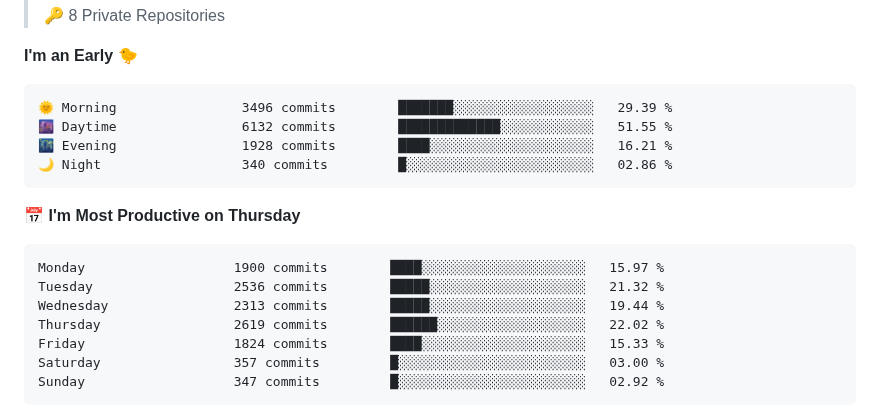
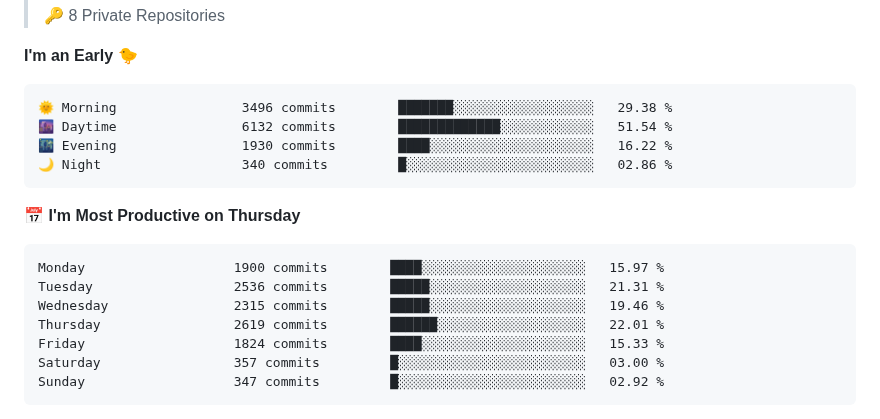
Before and after one commit to tg-alexis/tg-alexis, a Markdown page: README.md, the part around one of its changes. Rendered like a GitHub page.

Commit message:
Updated with Dev Metrics

````diff
--- a/README.md
+++ b/README.md
@@ -30,18 +30,18 @@
 **I'm an Early 🐤**
 
 ```text
-🌞 Morning                3496 commits        ███████░░░░░░░░░░░░░░░░░░   29.39 %
-🌆 Daytime                6132 commits        █████████████░░░░░░░░░░░░   51.55 %
-🌃 Evening                1928 commits        ████░░░░░░░░░░░░░░░░░░░░░   16.21 %
+🌞 Morning                3496 commits        ███████░░░░░░░░░░░░░░░░░░   29.38 %
+🌆 Daytime                6132 commits        █████████████░░░░░░░░░░░░   51.54 %
+🌃 Evening                1930 commits        ████░░░░░░░░░░░░░░░░░░░░░   16.22 %
 🌙 Night                  340 commits         █░░░░░░░░░░░░░░░░░░░░░░░░   02.86 %
 ```
 📅 **I'm Most Productive on Thursday**
 
 ```text
 Monday                   1900 commits        ████░░░░░░░░░░░░░░░░░░░░░   15.97 %
-Tuesday                  2536 commits        █████░░░░░░░░░░░░░░░░░░░░   21.32 %
-Wednesday                2313 commits        █████░░░░░░░░░░░░░░░░░░░░   19.44 %
-Thursday                 2619 commits        ██████░░░░░░░░░░░░░░░░░░░   22.02 %
+Tuesday                  2536 commits        █████░░░░░░░░░░░░░░░░░░░░   21.31 %
+Wednesday                2315 commits        █████░░░░░░░░░░░░░░░░░░░░   19.46 %
+Thursday                 2619 commits        ██████░░░░░░░░░░░░░░░░░░░   22.01 %
 Friday                   1824 commits        ████░░░░░░░░░░░░░░░░░░░░░   15.33 %
 Saturday                 357 commits         █░░░░░░░░░░░░░░░░░░░░░░░░   03.00 %
 Sunday                   347 commits         █░░░░░░░░░░░░░░░░░░░░░░░░   02.92 %
````
Also changed, not shown: other parts of README.md (+2 -2 lines), assets/bar_graph.png.
